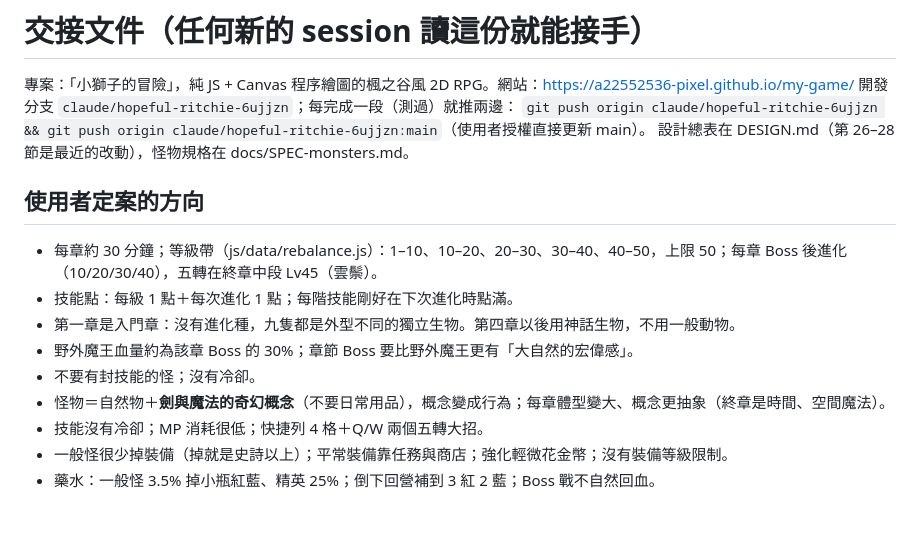
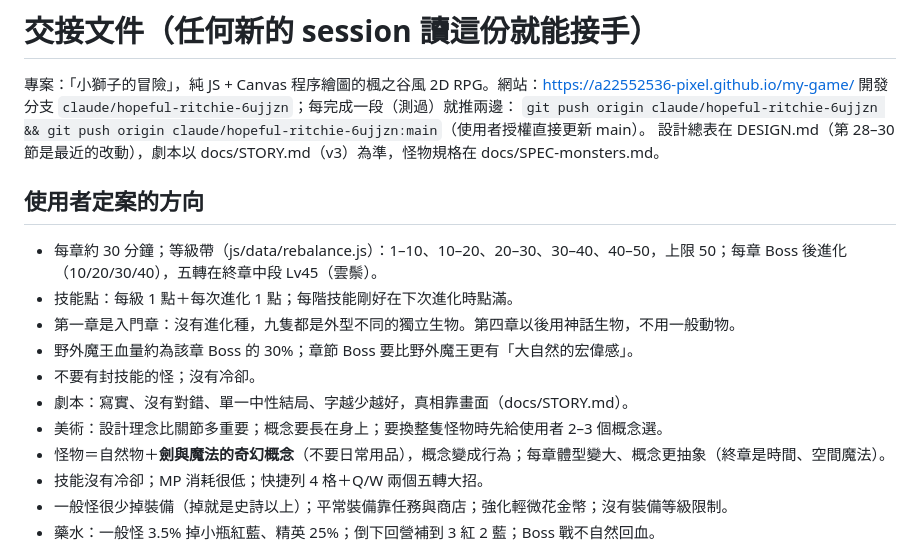
Before and after one commit to a22552536-pixel/my-game, a Markdown page: HANDOFF.md, the part around the change. Rendered like a GitHub page; blank space fills up the shorter version.

```diff
--- a/HANDOFF.md
+++ b/HANDOFF.md
@@ -3,7 +3,7 @@
 專案：「小獅子的冒險」，純 JS + Canvas 程序繪圖的楓之谷風 2D RPG。網站：https://a22552536-pixel.github.io/my-game/
 開發分支 `claude/hopeful-ritchie-6ujjzn`；每完成一段（測過）就推兩邊：
 `git push origin claude/hopeful-ritchie-6ujjzn && git push origin claude/hopeful-ritchie-6ujjzn:main`（使用者授權直接更新 main）。
-設計總表在 DESIGN.md（第 26–28 節是最近的改動），怪物規格在 docs/SPEC-monsters.md。
+設計總表在 DESIGN.md（第 28–30 節是最近的改動），劇本以 docs/STORY.md（v3）為準，怪物規格在 docs/SPEC-monsters.md。
 
 ## 使用者定案的方向
 - 每章約 30 分鐘；等級帶（js/data/rebalance.js）：1–10、10–20、20–30、30–40、40–50，上限 50；每章 Boss 後進化（10/20/30/40），五轉在終章中段 Lv45（雲鬃）。
@@ -11,6 +11,8 @@
 - 第一章是入門章：沒有進化種，九隻都是外型不同的獨立生物。第四章以後用神話生物，不用一般動物。
 - 野外魔王血量約為該章 Boss 的 30%；章節 Boss 要比野外魔王更有「大自然的宏偉感」。
 - 不要有封技能的怪；沒有冷卻。
+- 劇本：寫實、沒有對錯、單一中性結局、字越少越好，真相靠畫面（docs/STORY.md）。
+- 美術：設計理念比關節多重要；概念要長在身上；要換整隻怪物時先給使用者 2–3 個概念選。
 - 怪物＝自然物＋**劍與魔法的奇幻概念**（不要日常用品），概念變成行為；每章體型變大、概念更抽象（終章是時間、空間魔法）。
 - 技能沒有冷卻；MP 消耗很低；快捷列 4 格＋Q/W 兩個五轉大招。
 - 一般怪很少掉裝備（掉就是史詩以上）；平常裝備靠任務與商店；強化輕微花金幣；沒有裝備等級限制。
```
Also changed, not shown: DESIGN.md (+8 -0 lines).
